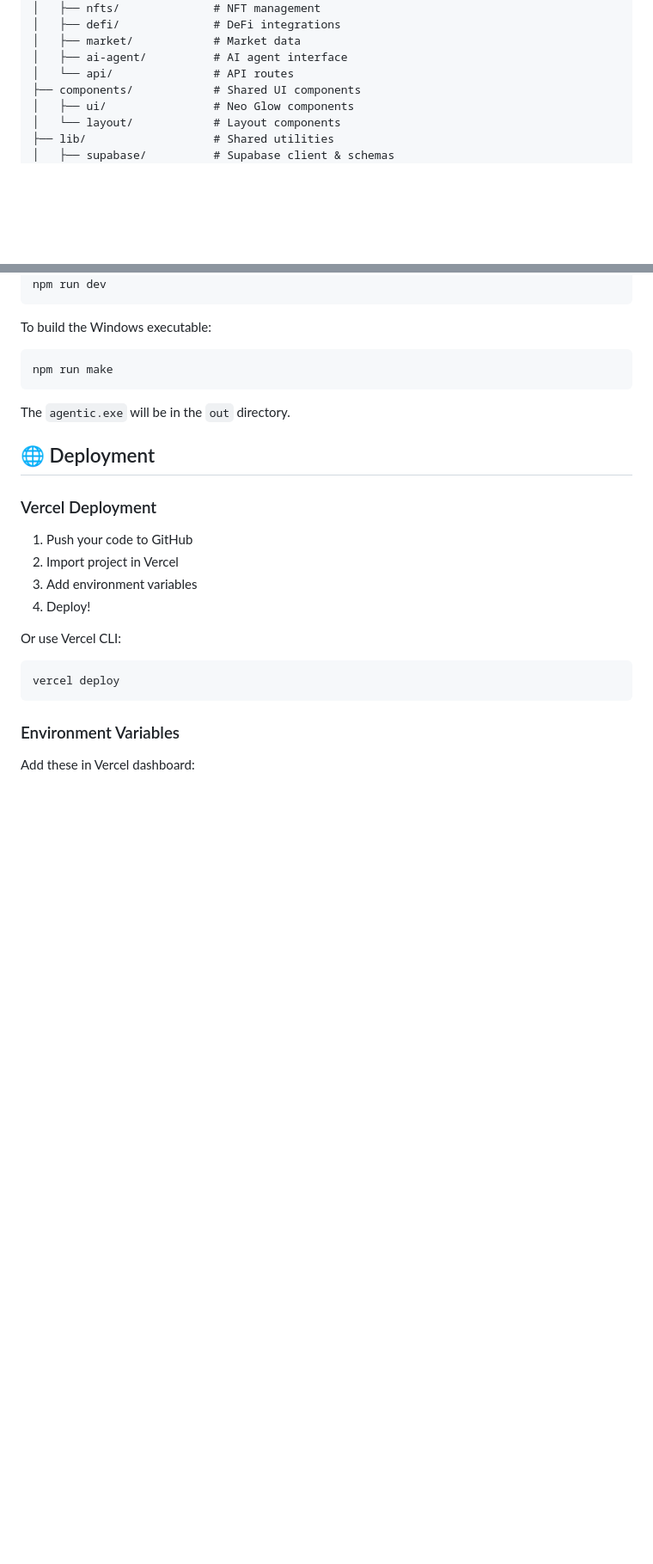
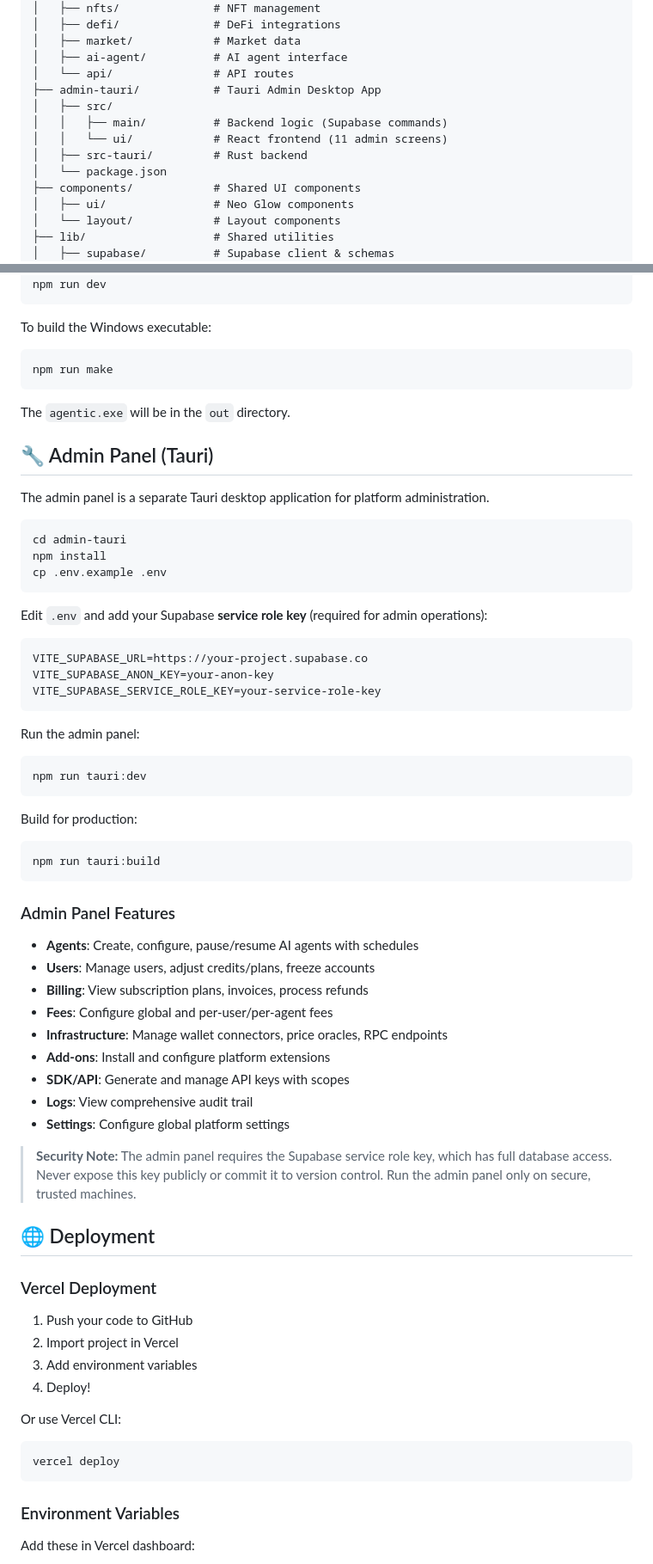
Before and after one commit to SMSDAO/Agentic, a Markdown page: README.md, 2 parts joined by grey strips. Shown at 86% size. Drawn GitHub-style; blank space fills up the shorter version.

````diff
--- a/README.md
+++ b/README.md
@@ -128,6 +145,12 @@ A comprehensive full-stack Web3 platform featuring Neo Glow design, AI-powered a
 │   ├── market/            # Market data
 │   ├── ai-agent/          # AI agent interface
 │   └── api/               # API routes
+├── admin-tauri/           # Tauri Admin Desktop App
+│   ├── src/
+│   │   ├── main/          # Backend logic (Supabase commands)
+│   │   └── ui/            # React frontend (11 admin screens)
+│   ├── src-tauri/         # Rust backend
+│   └── package.json
 ├── components/            # Shared UI components
 │   ├── ui/                # Neo Glow components
 │   └── layout/            # Layout components
@@ -221,6 +244,46 @@ npm run make
 
 The `agentic.exe` will be in the `out` directory.
 
+## 🔧 Admin Panel (Tauri)
+
+The admin panel is a separate Tauri desktop application for platform administration.
+
+```bash
+cd admin-tauri
+npm install
+cp .env.example .env
+```
+
+Edit `.env` and add your Supabase **service role key** (required for admin operations):
+```
+VITE_SUPABASE_URL=https://your-project.supabase.co
+VITE_SUPABASE_ANON_KEY=your-anon-key
+VITE_SUPABASE_SERVICE_ROLE_KEY=your-service-role-key
+```
+
+Run the admin panel:
+```bash
+npm run tauri:dev
+```
+
+Build for production:
+```bash
+npm run tauri:build
+```
+
+### Admin Panel Features
+- **Agents**: Create, configure, pause/resume AI agents with schedules
+- **Users**: Manage users, adjust credits/plans, freeze accounts
+- **Billing**: View subscription plans, invoices, process refunds
+- **Fees**: Configure global and per-user/per-agent fees
+- **Infrastructure**: Manage wallet connectors, price oracles, RPC endpoints
+- **Add-ons**: Install and configure platform extensions
+- **SDK/API**: Generate and manage API keys with scopes
+- **Logs**: View comprehensive audit trail
+- **Settings**: Configure global platform settings
+
+> **Security Note:** The admin panel requires the Supabase service role key, which has full database access. Never expose this key publicly or commit it to version control. Run the admin panel only on secure, trusted machines.
+
 ## 🌐 Deployment
 
 ### Vercel Deployment
````
Also changed, not shown: other parts of README.md (+52 -0 lines).
